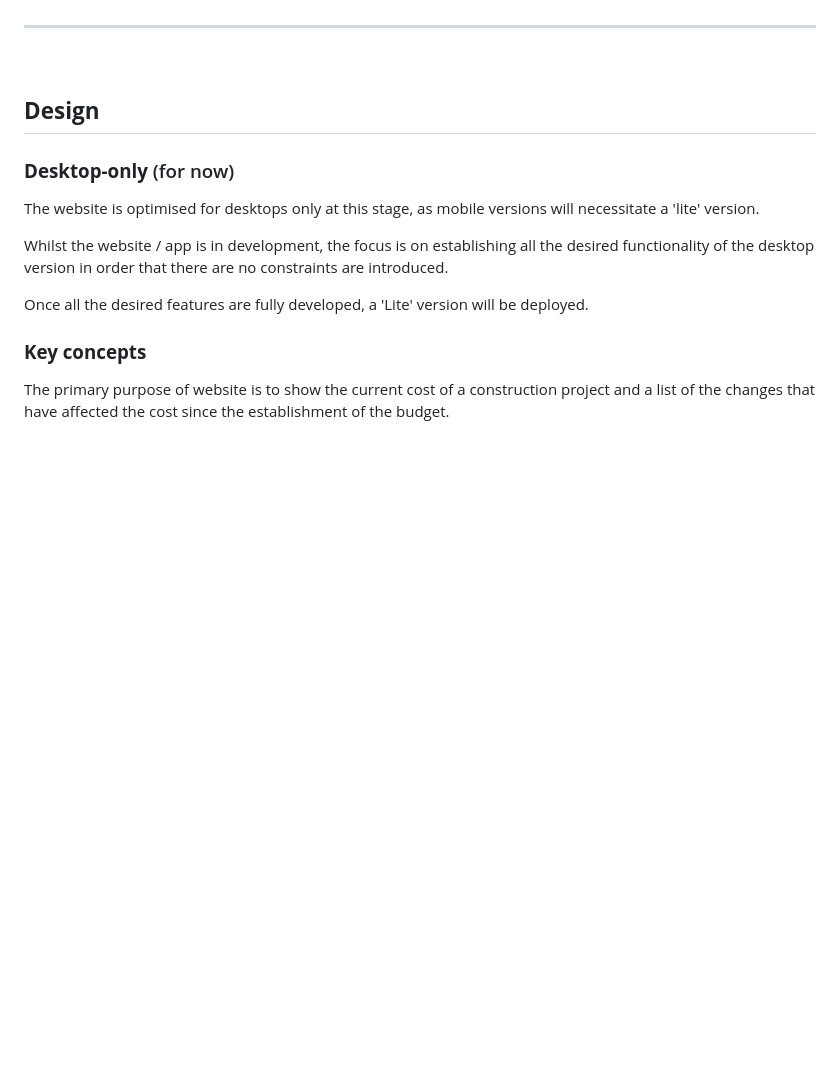
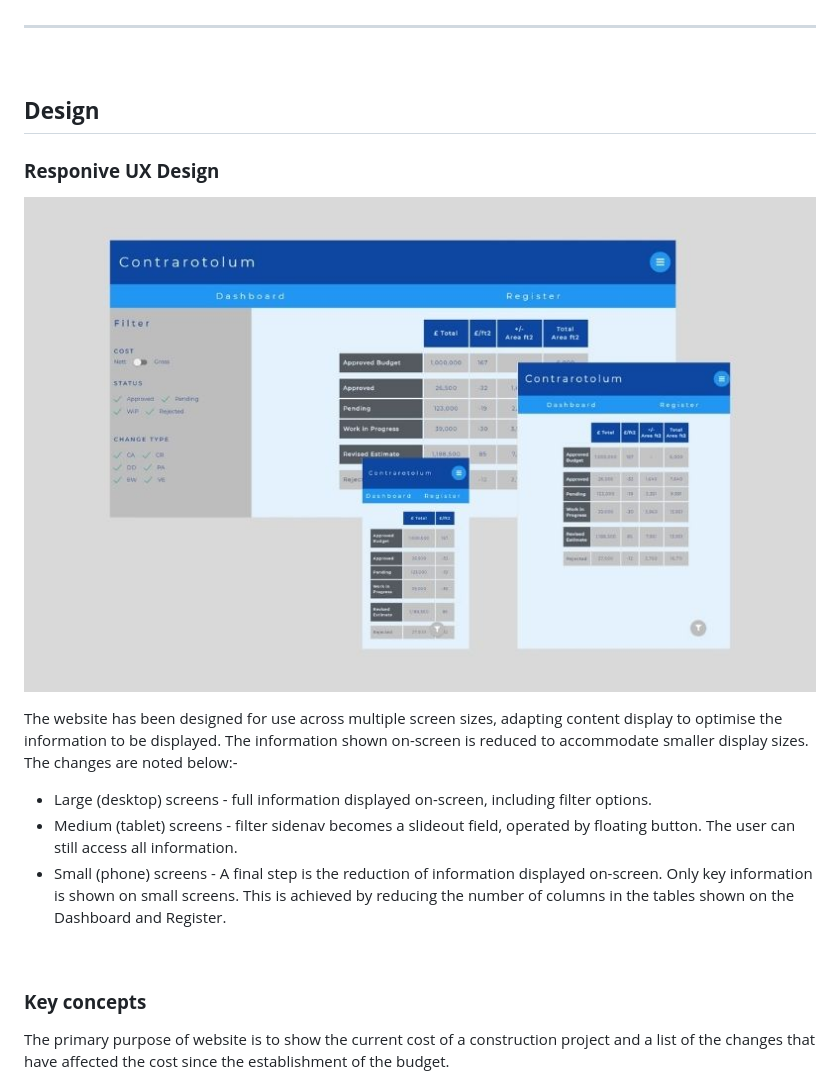
Before and after one commit to Code-Institute-Submissions/MS4-0, a Markdown page: README.md, the part around the change. Rendered like a GitHub page; pictures changed too: READMEinfo/responsive_screens.jpg (added); blank space fills up the shorter version.

Commit message:
docs(README): update / addition of Responsive UX Design

```diff
--- a/README.md
+++ b/README.md
@@ -73,13 +73,16 @@ ___
 
 ## **Design**
 
-### **Desktop-only** (for now)
+### **Responive UX Design**
 
-The website is optimised for desktops only at this stage, as mobile versions will necessitate a 'lite' version.
+![Responsive Pages](READMEinfo/responsive_screens.jpg "Responsive Pages")
 
-Whilst the website / app is in development, the focus is on establishing all the desired functionality of the desktop version in order that there are no constraints are introduced.
+The website has been designed for use across multiple screen sizes, adapting content display to optimise the information to be displayed.  The information shown on-screen is reduced to accommodate smaller display sizes.  The changes are noted below:-
 
-Once all the desired features are fully developed, a 'Lite' version will be deployed.
+- Large (desktop) screens - full information displayed on-screen, including filter options.
+- Medium (tablet) screens - filter sidenav becomes a slideout field, operated by floating button.  The user can still access all information.
+- Small (phone) screens - A final step is the reduction of information displayed on-screen.  Only key information is shown on small screens.  This is achieved by reducing the number of columns in the tables shown on the Dashboard and Register.
+
 <br>
 
 
```
